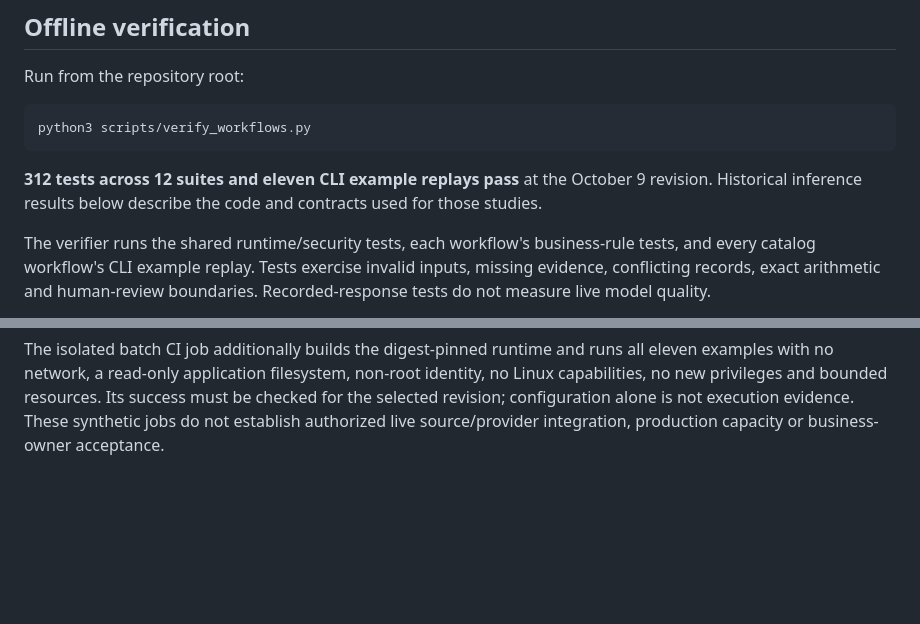
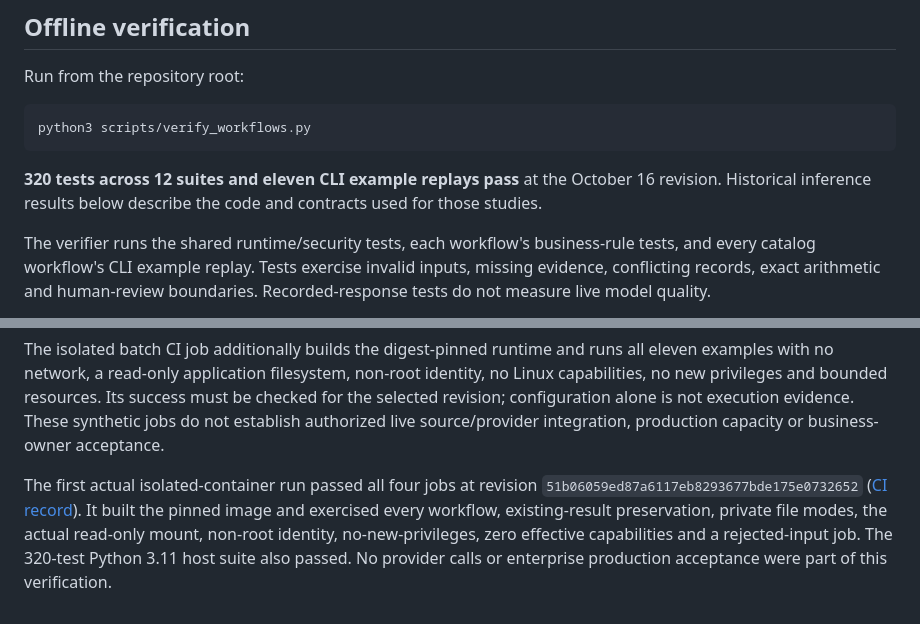
Before and after one commit to suboss87/awesome-enterprise-ai, a Markdown page: docs/VERIFICATION.md, 2 parts joined by grey strips. Drawn GitHub-style; blank space fills up the shorter version.

Commit message:
Record actual isolated job verification and current test count

````diff
--- a/docs/VERIFICATION.md
+++ b/docs/VERIFICATION.md
@@ -10,7 +10,7 @@ Run from the repository root:
 python3 scripts/verify_workflows.py
 ```
 
-**312 tests across 12 suites and eleven CLI example replays pass** at the October 9 revision. Historical inference results below describe the code and contracts used for those studies.
+**320 tests across 12 suites and eleven CLI example replays pass** at the October 16 revision. Historical inference results below describe the code and contracts used for those studies.
 
 The verifier runs the shared runtime/security tests, each workflow's business-rule tests, and every catalog workflow's CLI example replay. Tests exercise invalid inputs, missing evidence, conflicting records, exact arithmetic and human-review boundaries. Recorded-response tests do not measure live model quality.
 
@@ -134,3 +134,12 @@ non-root identity, no Linux capabilities, no new privileges and bounded resource
 Its success must be checked for the selected revision; configuration alone is
 not execution evidence. These synthetic jobs do not establish authorized live
 source/provider integration, production capacity or business-owner acceptance.
+
+
+The first actual isolated-container run passed all four jobs at revision
+`51b06059ed87a6117eb8293677bde175e0732652` ([CI record](https://github.com/suboss87/awesome-enterprise-ai/actions/runs/38838549910)).
+It built the pinned image and exercised every workflow, existing-result
+preservation, private file modes, the actual read-only mount, non-root identity,
+no-new-privileges, zero effective capabilities and a rejected-input job. The
+320-test Python 3.11 host suite also passed. No provider calls or enterprise
+production acceptance were part of this verification.
````
Also changed, not shown: docs/PRODUCTION-CHECKLIST.md (+1 -1 lines).
